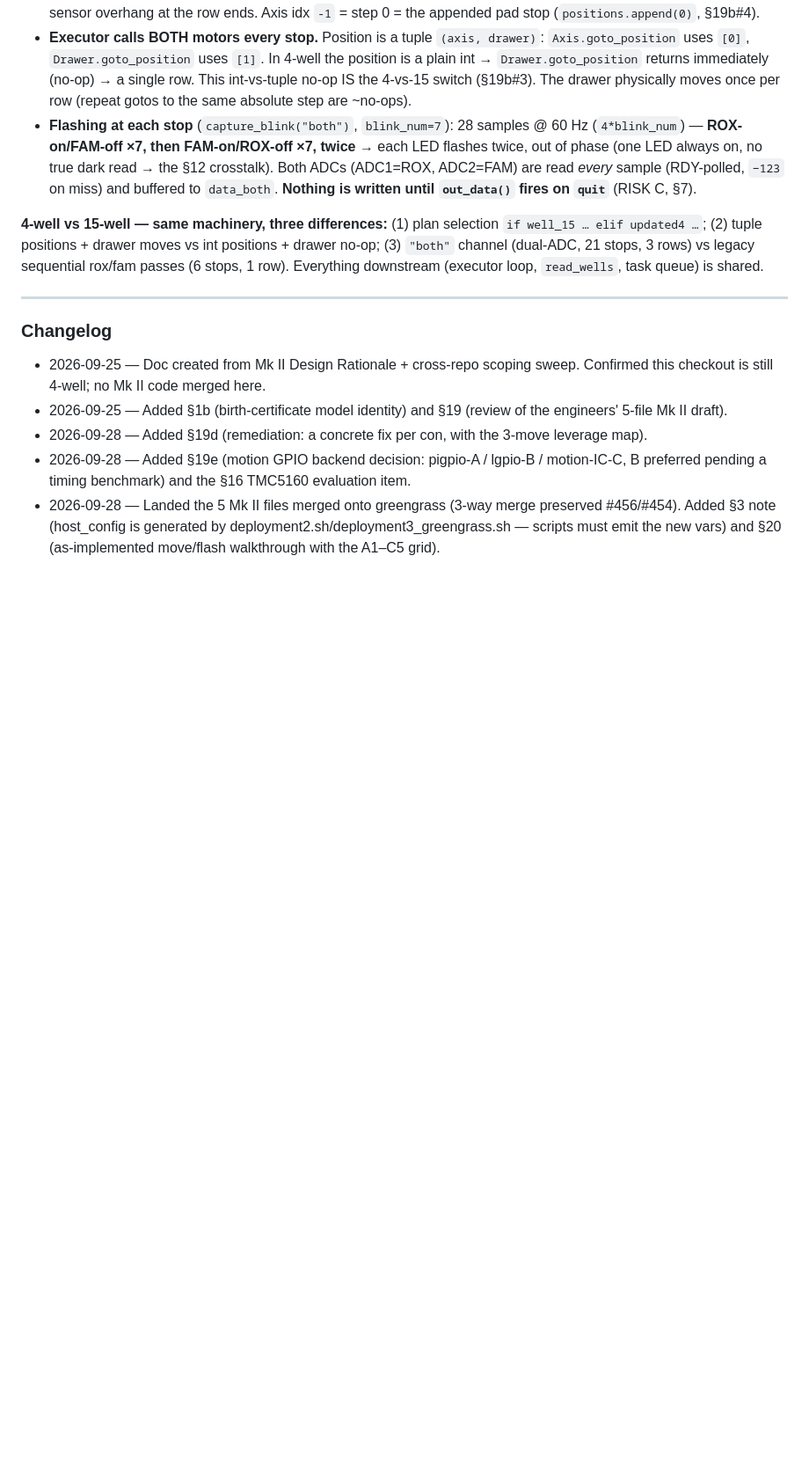
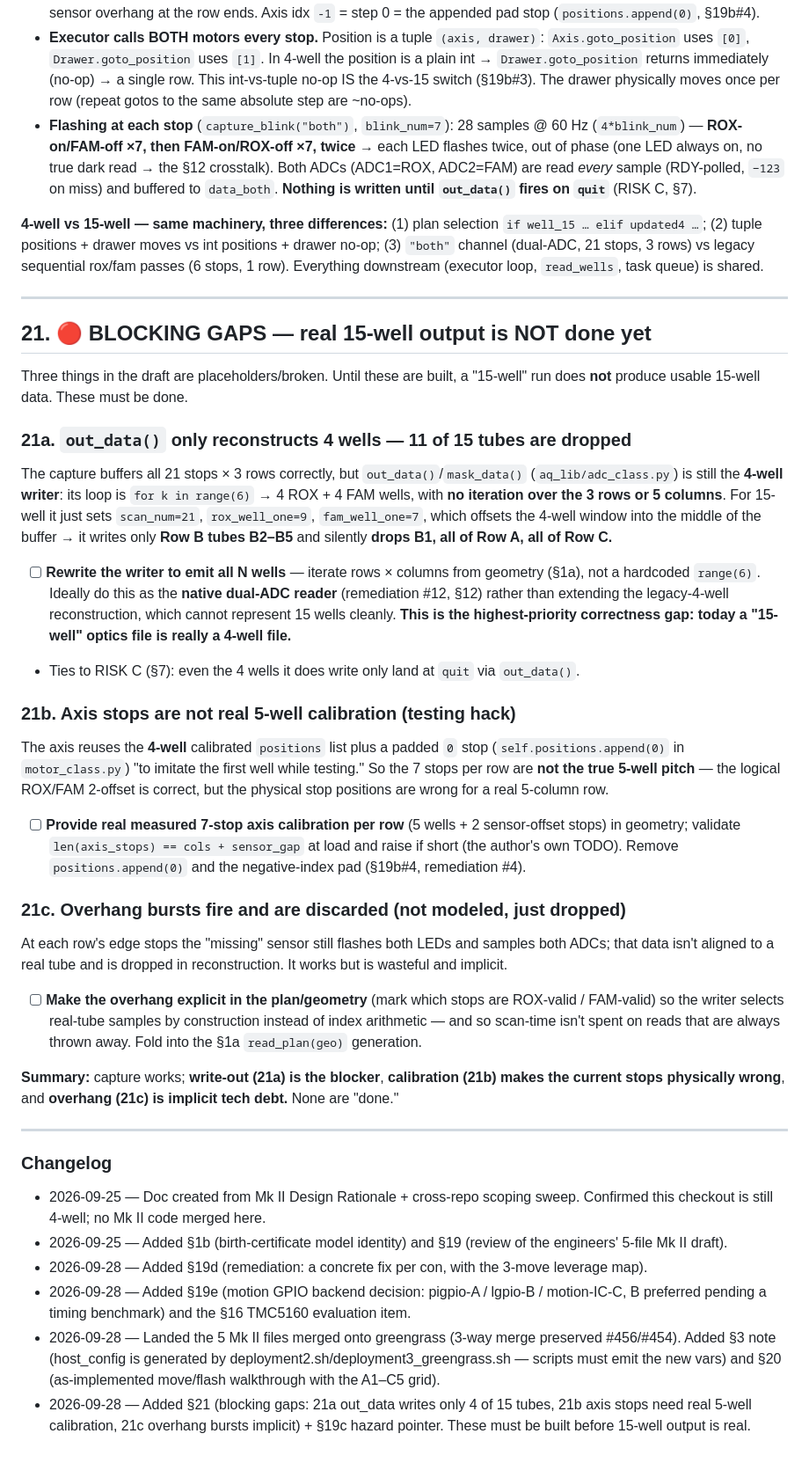
Before and after one commit to AcornGenetics/aquilla-main, a Markdown page: specs/15-well-mkii-migration.md, the part around one of its changes. Shown at 88% size. Rendered like a GitHub page; blank space fills up the shorter version.

Commit message:
docs(15well): add §21 blocking gaps — 15-well output not done
- 21a: out_data() is still the 4-well writer (for k in range(6)); a 15-well
  run writes only Row B tubes B2-B5 and silently drops the other 11. Highest
  priority; fold into the native dual-ADC reader (#12) not the legacy shape.
- 21b: axis stops reuse 4-well calibration + append(0) pad — not the real
  5-well pitch; need measured 7-stop calibration + length validation.
- 21c: overhang edge-stop bursts fire and are discarded; make ROX/FAM-valid
  stops explicit in read_plan(geo).
Plus a §19c hazard pointer. These must be built before 15-well output is real.

Co-Authored-By: Claude Opus 4.8 (1M context) <noreply@anthropic.com>

```diff
--- a/specs/15-well-mkii-migration.md
+++ b/specs/15-well-mkii-migration.md
@@ -351,9 +352,31 @@ C1 C2 C3 C4 C5
 
 ---
 
+## 21. 🔴 BLOCKING GAPS — real 15-well output is NOT done yet
+
+Three things in the draft are placeholders/broken. Until these are built, a "15-well" run does **not** produce usable 15-well data. These must be done.
+
+### 21a. `out_data()` only reconstructs 4 wells — 11 of 15 tubes are dropped
+The capture buffers all 21 stops × 3 rows correctly, but `out_data()`/`mask_data()` (`aq_lib/adc_class.py`) is still the **4-well writer**: its loop is `for k in range(6)` → 4 ROX + 4 FAM wells, with **no iteration over the 3 rows or 5 columns**. For 15-well it just sets `scan_num=21`, `rox_well_one=9`, `fam_well_one=7`, which offsets the 4-well window into the middle of the buffer → it writes only **Row B tubes B2–B5** and silently **drops B1, all of Row A, all of Row C.**
+- [ ] **Rewrite the writer to emit all N wells** — iterate rows × columns from geometry (§1a), not a hardcoded `range(6)`. Ideally do this as the **native dual-ADC reader** (remediation #12, §12) rather than extending the legacy-4-well reconstruction, which cannot represent 15 wells cleanly. **This is the highest-priority correctness gap: today a "15-well" optics file is really a 4-well file.**
+- Ties to RISK C (§7): even the 4 wells it does write only land at `quit` via `out_data()`.
+
+### 21b. Axis stops are not real 5-well calibration (testing hack)
+The axis reuses the **4-well** calibrated `positions` list plus a padded `0` stop (`self.positions.append(0)` in `motor_class.py`) "to imitate the first well while testing." So the 7 stops per row are **not the true 5-well pitch** — the logical ROX/FAM 2-offset is correct, but the physical stop positions are wrong for a real 5-column row.
+- [ ] **Provide real measured 7-stop axis calibration per row** (5 wells + 2 sensor-offset stops) in geometry; validate `len(axis_stops) == cols + sensor_gap` at load and raise if short (the author's own TODO). Remove `positions.append(0)` and the negative-index pad (§19b#4, remediation #4).
+
+### 21c. Overhang bursts fire and are discarded (not modeled, just dropped)
+At each row's edge stops the "missing" sensor still flashes both LEDs and samples both ADCs; that data isn't aligned to a real tube and is dropped in reconstruction. It works but is wasteful and implicit.
+- [ ] **Make the overhang explicit in the plan/geometry** (mark which stops are ROX-valid / FAM-valid) so the writer selects real-tube samples by construction instead of index arithmetic — and so scan-time isn't spent on reads that are always thrown away. Fold into the §1a `read_plan(geo)` generation.
+
+**Summary:** capture works; **write-out (21a) is the blocker**, **calibration (21b) makes the current stops physically wrong**, and **overhang (21c) is implicit tech debt.** None are "done."
+
+---
+
 ### Changelog
 - 2026-09-25 — Doc created from Mk II Design Rationale + cross-repo scoping sweep. Confirmed this checkout is still 4-well; no Mk II code merged here.
 - 2026-09-25 — Added §1b (birth-certificate model identity) and §19 (review of the engineers' 5-file Mk II draft).
 - 2026-09-28 — Added §19d (remediation: a concrete fix per con, with the 3-move leverage map).
 - 2026-09-28 — Added §19e (motion GPIO backend decision: pigpio-A / lgpio-B / motion-IC-C, B preferred pending a timing benchmark) and the §16 TMC5160 evaluation item.
 - 2026-09-28 — Landed the 5 Mk II files merged onto greengrass (3-way merge preserved #456/#454). Added §3 note (host_config is generated by deployment2.sh/deployment3_greengrass.sh — scripts must emit the new vars) and §20 (as-implemented move/flash walkthrough with the A1–C5 grid).
+- 2026-09-28 — Added §21 (blocking gaps: 21a out_data writes only 4 of 15 tubes, 21b axis stops need real 5-well calibration, 21c overhang bursts implicit) + §19c hazard pointer. These must be built before 15-well output is real.
```
Also changed, not shown: other parts of specs/15-well-mkii-migration.md (+1 -0 lines).
